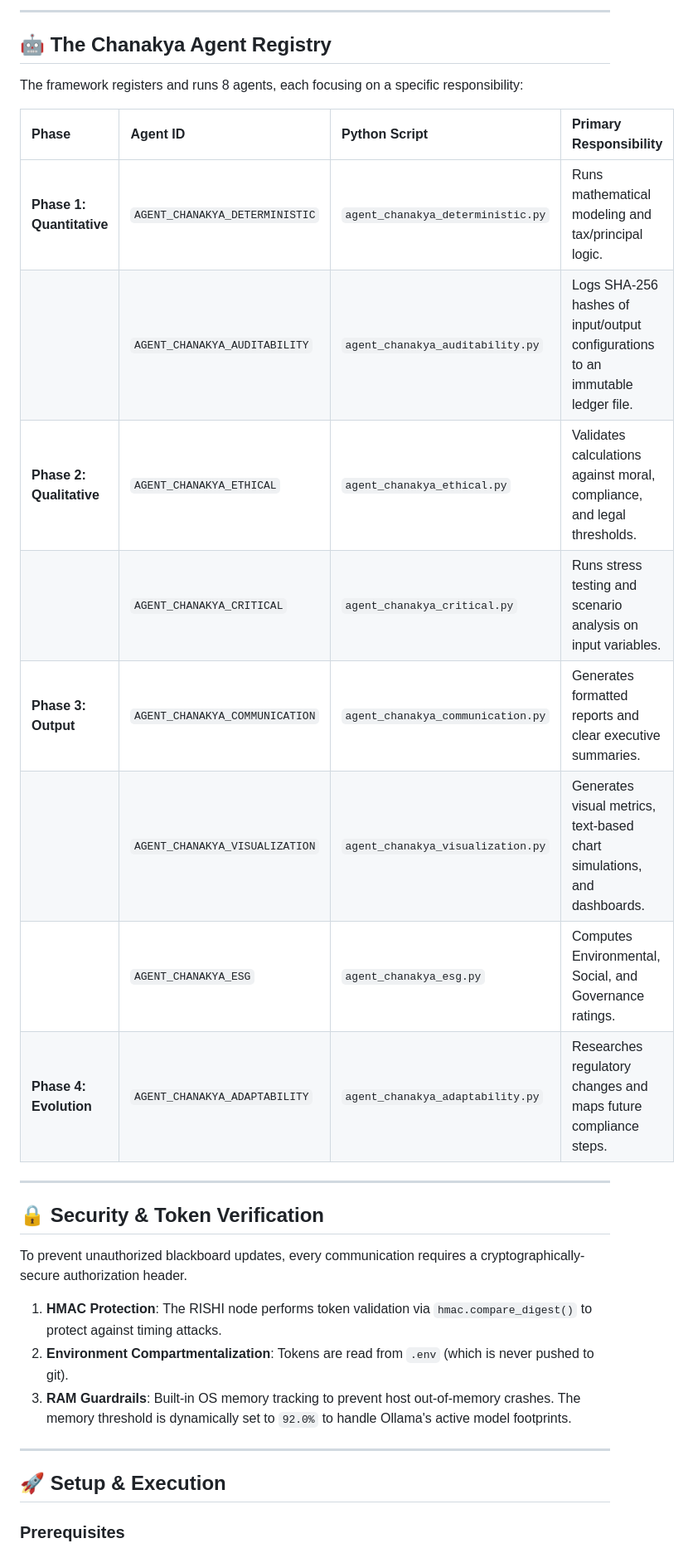
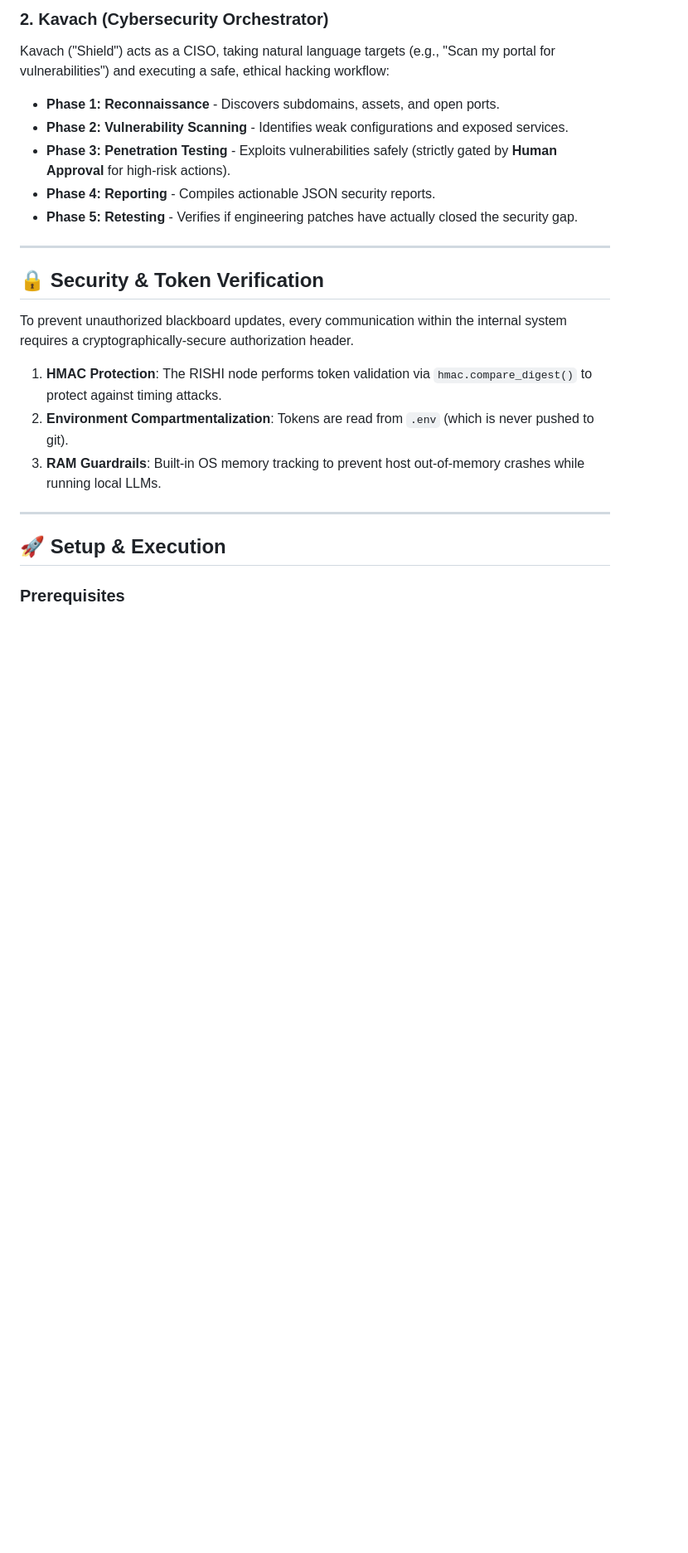
Before and after one commit to shubhamsharma0707/CloseAI, a Markdown page: README.md, the part around one of its changes. Shown at 83% size. Rendered like a GitHub page; blank space fills up the shorter version.

```diff
--- a/README.md
+++ b/README.md
@@ -52,29 +31,20 @@ graph TD
----
-
-## 🤖 The Chanakya Agent Registry
-
-The framework registers and runs 8 agents, each focusing on a specific responsibility:
-
-| Phase | Agent ID | Python Script | Primary Responsibility |
-|:---|:---|:---|:---|
-| **Phase 1: Quantitative** | `AGENT_CHANAKYA_DETERMINISTIC` | `agent_chanakya_deterministic.py` | Runs mathematical modeling and tax/principal logic. |
-| | `AGENT_CHANAKYA_AUDITABILITY` | `agent_chanakya_auditability.py` | Logs SHA-256 hashes of input/output configurations to an immutable ledger file. |
-| **Phase 2: Qualitative** | `AGENT_CHANAKYA_ETHICAL` | `agent_chanakya_ethical.py` | Validates calculations against moral, compliance, and legal thresholds. |
-| | `AGENT_CHANAKYA_CRITICAL` | `agent_chanakya_critical.py` | Runs stress testing and scenario analysis on input variables. |
-| **Phase 3: Output** | `AGENT_CHANAKYA_COMMUNICATION` | `agent_chanakya_communication.py` | Generates formatted reports and clear executive summaries. |
-| | `AGENT_CHANAKYA_VISUALIZATION` | `agent_chanakya_visualization.py` | Generates visual metrics, text-based chart simulations, and dashboards. |
-| | `AGENT_CHANAKYA_ESG` | `agent_chanakya_esg.py` | Computes Environmental, Social, and Governance ratings. |
-| **Phase 4: Evolution** | `AGENT_CHANAKYA_ADAPTABILITY` | `agent_chanakya_adaptability.py` | Researches regulatory changes and maps future compliance steps. |
+### 2. Kavach (Cybersecurity Orchestrator)
+Kavach ("Shield") acts as a CISO, taking natural language targets (e.g., "Scan my portal for vulnerabilities") and executing a safe, ethical hacking workflow:
+- **Phase 1: Reconnaissance** - Discovers subdomains, assets, and open ports.
+- **Phase 2: Vulnerability Scanning** - Identifies weak configurations and exposed services.
+- **Phase 3: Penetration Testing** - Exploits vulnerabilities safely (strictly gated by **Human Approval** for high-risk actions).
+- **Phase 4: Reporting** - Compiles actionable JSON security reports.
+- **Phase 5: Retesting** - Verifies if engineering patches have actually closed the security gap.
 
 ---
 
 ## 🔒 Security & Token Verification
 
-To prevent unauthorized blackboard updates, every communication requires a cryptographically-secure authorization header.
+To prevent unauthorized blackboard updates, every communication within the internal system requires a cryptographically-secure authorization header.
 
 1. **HMAC Protection**: The RISHI node performs token validation via `hmac.compare_digest()` to protect against timing attacks.
 2. **Environment Compartmentalization**: Tokens are read from `.env` (which is never pushed to git).
-3. **RAM Guardrails**: Built-in OS memory tracking to prevent host out-of-memory crashes. The memory threshold is dynamically set to `92.0%` to handle Ollama's active model footprints.
+3. **RAM Guardrails**: Built-in OS memory tracking to prevent host out-of-memory crashes while running local LLMs.
 
 ---
 
```
Also changed, not shown: other parts of README.md (+31 -64 lines).
